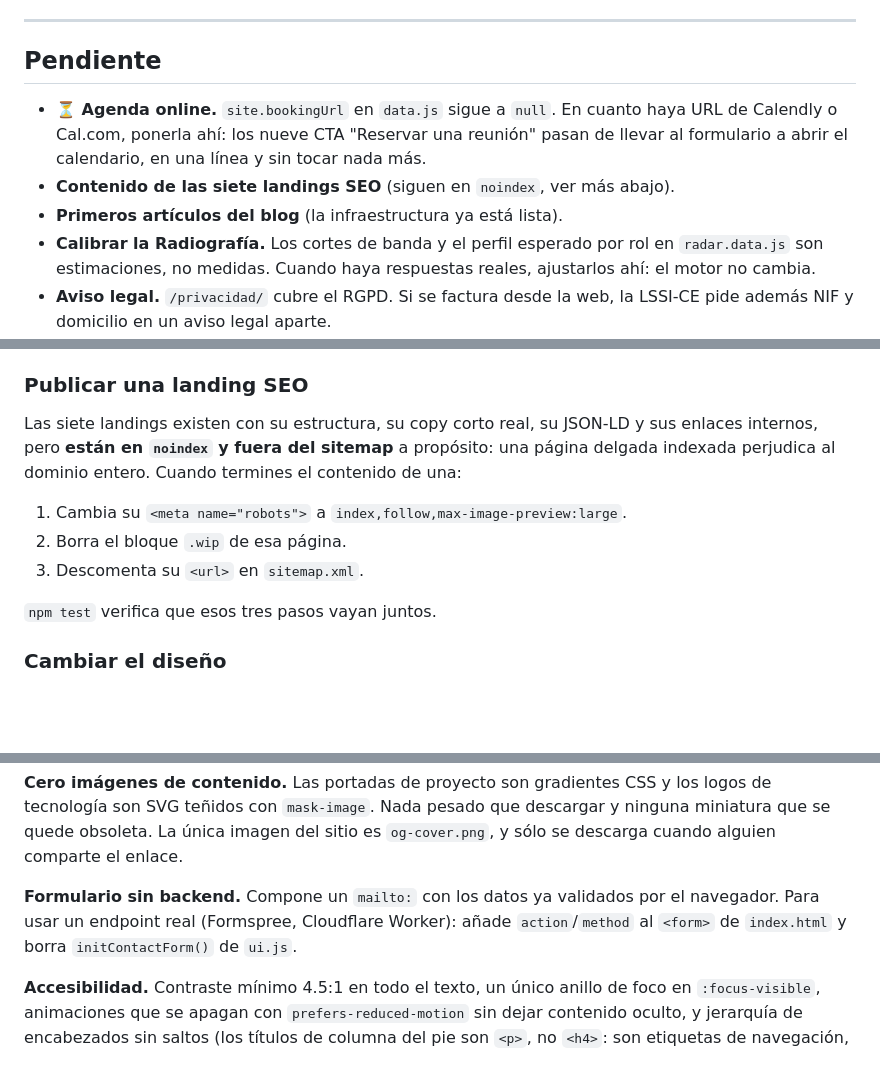
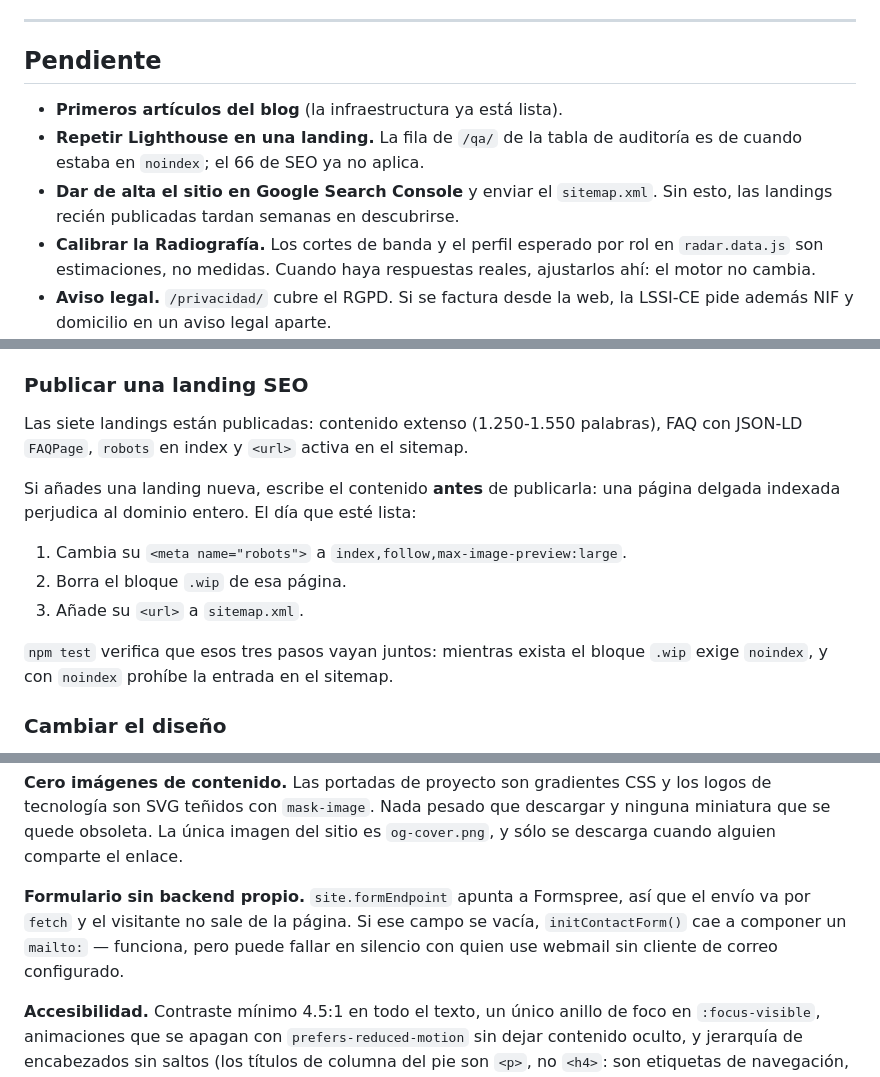
Before and after one commit to StoneFly365/raul-qa-devops-web, a Markdown page: README.md, 3 parts joined by grey strips. Drawn GitHub-style; blank space fills up the shorter version.

Commit message:
docs: pone al día el README tras publicar las landings
Tres apartados habían quedado desfasados respecto al código:

- "Publicar una landing SEO" describía las siete como pendientes.
- El apartado del formulario decía que compone un mailto, cuando
  site.formEndpoint apunta a Formspree desde hace tiempo y el envío va
  por fetch. El mailto es hoy el fallback, no el comportamiento normal.
- La fila de /qa/ de la tabla de Lighthouse mide una página que estaba
  en noindex. Queda marcada como pendiente de repetir en vez de
  borrarla: el 66 de SEO ya no aplica, pero tampoco hay medición nueva.

En Pendiente, fuera la agenda online (ya conectada) y dentro dar de alta
el sitio en Search Console, que es lo que hace que las landings recién
publicadas se descubran en días en vez de en semanas.

Co-Authored-By: Claude Opus 5 <noreply@anthropic.com>

```diff
--- a/README.md
+++ b/README.md
@@ -41,12 +41,11 @@ para consultarlas, no un sitio donde cambiarlas.
 
 ## Pendiente
 
-- **⏳ Agenda online.** `site.bookingUrl` en `data.js` sigue a `null`. En cuanto
-  haya URL de Calendly o Cal.com, ponerla ahí: los nueve CTA "Reservar una
-  reunión" pasan de llevar al formulario a abrir el calendario, en una línea
-  y sin tocar nada más.
-- **Contenido de las siete landings SEO** (siguen en `noindex`, ver más abajo).
 - **Primeros artículos del blog** (la infraestructura ya está lista).
+- **Repetir Lighthouse en una landing.** La fila de `/qa/` de la tabla de
+  auditoría es de cuando estaba en `noindex`; el 66 de SEO ya no aplica.
+- **Dar de alta el sitio en Google Search Console** y enviar el `sitemap.xml`.
+  Sin esto, las landings recién publicadas tardan semanas en descubrirse.
 - **Calibrar la Radiografía.** Los cortes de banda y el perfil esperado por rol
   en `radar.data.js` son estimaciones, no medidas. Cuando haya respuestas
   reales, ajustarlos ahí: el motor no cambia.
@@ -154,16 +153,19 @@ cp blog/_plantilla.html blog/mi-articulo.html
 
 ### Publicar una landing SEO
 
-Las siete landings existen con su estructura, su copy corto real, su JSON-LD
-y sus enlaces internos, pero **están en `noindex` y fuera del sitemap** a
-propósito: una página delgada indexada perjudica al dominio entero. Cuando
-termines el contenido de una:
+Las siete landings están publicadas: contenido extenso (1.250-1.550 palabras),
+FAQ con JSON-LD `FAQPage`, `robots` en index y `<url>` activa en el sitemap.
+
+Si añades una landing nueva, escribe el contenido **antes** de publicarla: una
+página delgada indexada perjudica al dominio entero. El día que esté lista:
 
 1. Cambia su `<meta name="robots">` a `index,follow,max-image-preview:large`.
 2. Borra el bloque `.wip` de esa página.
-3. Descomenta su `<url>` en `sitemap.xml`.
+3. Añade su `<url>` a `sitemap.xml`.
 
-`npm test` verifica que esos tres pasos vayan juntos.
+`npm test` verifica que esos tres pasos vayan juntos: mientras exista el
+bloque `.wip` exige `noindex`, y con `noindex` prohíbe la entrada en el
+sitemap.
 
 ### Cambiar el diseño
 
@@ -217,10 +219,10 @@ los logos de tecnología son SVG teñidos con `mask-image`. Nada pesado que
 descargar y ninguna miniatura que se quede obsoleta. La única imagen del sitio
 es `og-cover.png`, y sólo se descarga cuando alguien comparte el enlace.
 
-**Formulario sin backend.** Compone un `mailto:` con los datos ya validados
-por el navegador. Para usar un endpoint real (Formspree, Cloudflare Worker):
-añade `action`/`method` al `<form>` de `index.html` y borra
-`initContactForm()` de `ui.js`.
+**Formulario sin backend propio.** `site.formEndpoint` apunta a Formspree, así
+que el envío va por `fetch` y el visitante no sale de la página. Si ese campo se
+vacía, `initContactForm()` cae a componer un `mailto:` — funciona, pero puede
+fallar en silencio con quien use webmail sin cliente de correo configurado.
 
 **Accesibilidad.** Contraste mínimo 4.5:1 en todo el texto, un único anillo de
 foco en `:focus-visible`, animaciones que se apagan con
```
Also changed, not shown: other parts of README.md (+4 -2 lines).
